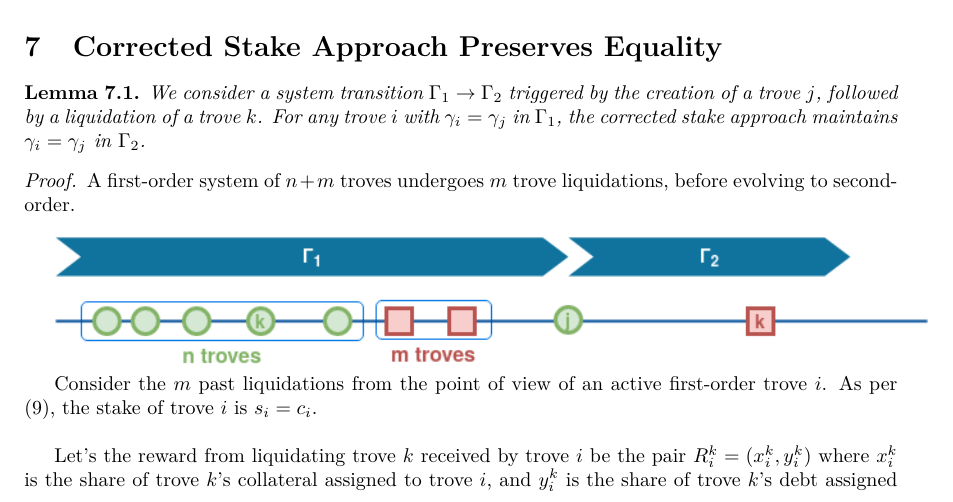
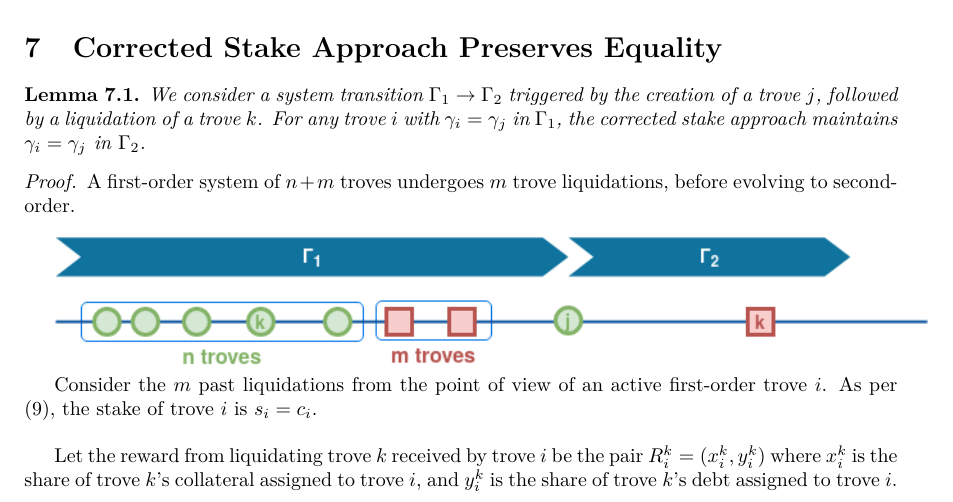
Before and after one commit to liquity/dev, a LaTeX document (packages/contracts/mathProofs/CDP_ICR_Equality_and_Order_in_Batog_based_Redistribution_with_Uncorrected_Stakes.tex): part of page 6 of 16, cut so that both start at the same text. Compiled offline with pdfLaTeX.

Commit message:
Fix typo

```diff
--- a/packages/contracts/mathProofs/CDP_ICR_Equality_and_Order_in_Batog_based_Redistribution_with_Uncorrected_Stakes.tex
+++ b/packages/contracts/mathProofs/CDP_ICR_Equality_and_Order_in_Batog_based_Redistribution_with_Uncorrected_Stakes.tex
@@ -276,7 +276,7 @@ A first-order system of $n+m$ troves undergoes $m$ trove liquidations, before ev
 
 Consider the $m$ past liquidations from the point of view of an active first-order trove $i$. As per (\ref{eq:2}), the stake of trove $i$ is $s_i = c_i$.\\
 
-Let’s the reward from liquidating trove $k$ received by trove $i$ be the pair $R_i^k = (x_i^k, y_i^k)$ where $x_i^k$ is the share of trove $k$’s collateral assigned to trove $i$, and $y_i^k$ is the share of trove $k$’s debt assigned to trove $i$.\\
+Let the reward from liquidating trove $k$ received by trove $i$ be the pair $R_i^k = (x_i^k, y_i^k)$ where $x_i^k$ is the share of trove $k$’s collateral assigned to trove $i$, and $y_i^k$ is the share of trove $k$’s debt assigned to trove $i$.\\
 
 Let $x_i$ be the total accumulated collateral from rewards earned by trove $i$. At the end of the first-order stage this is the sum of its collateral rewards from $m$ past liquidations.\\
 
```
